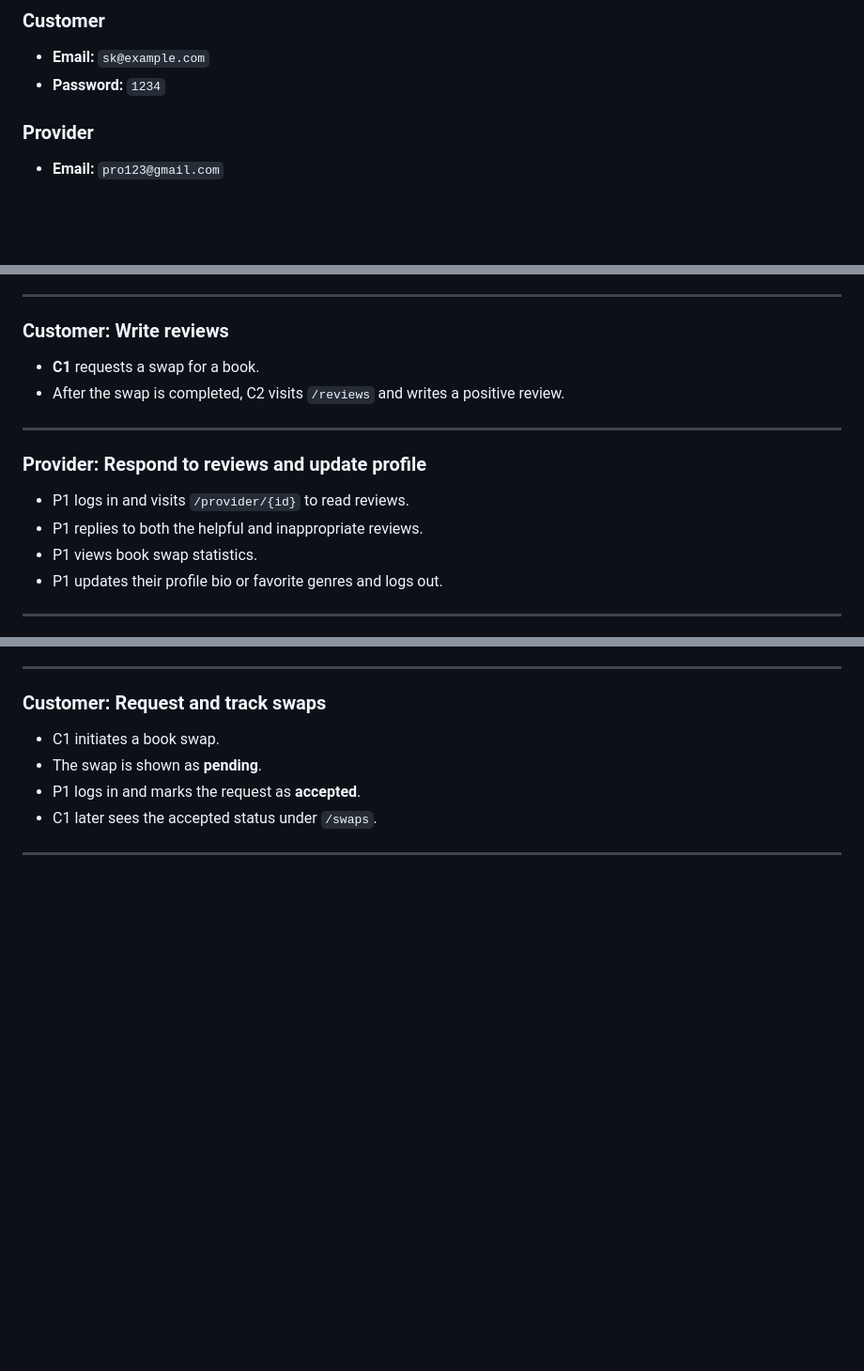
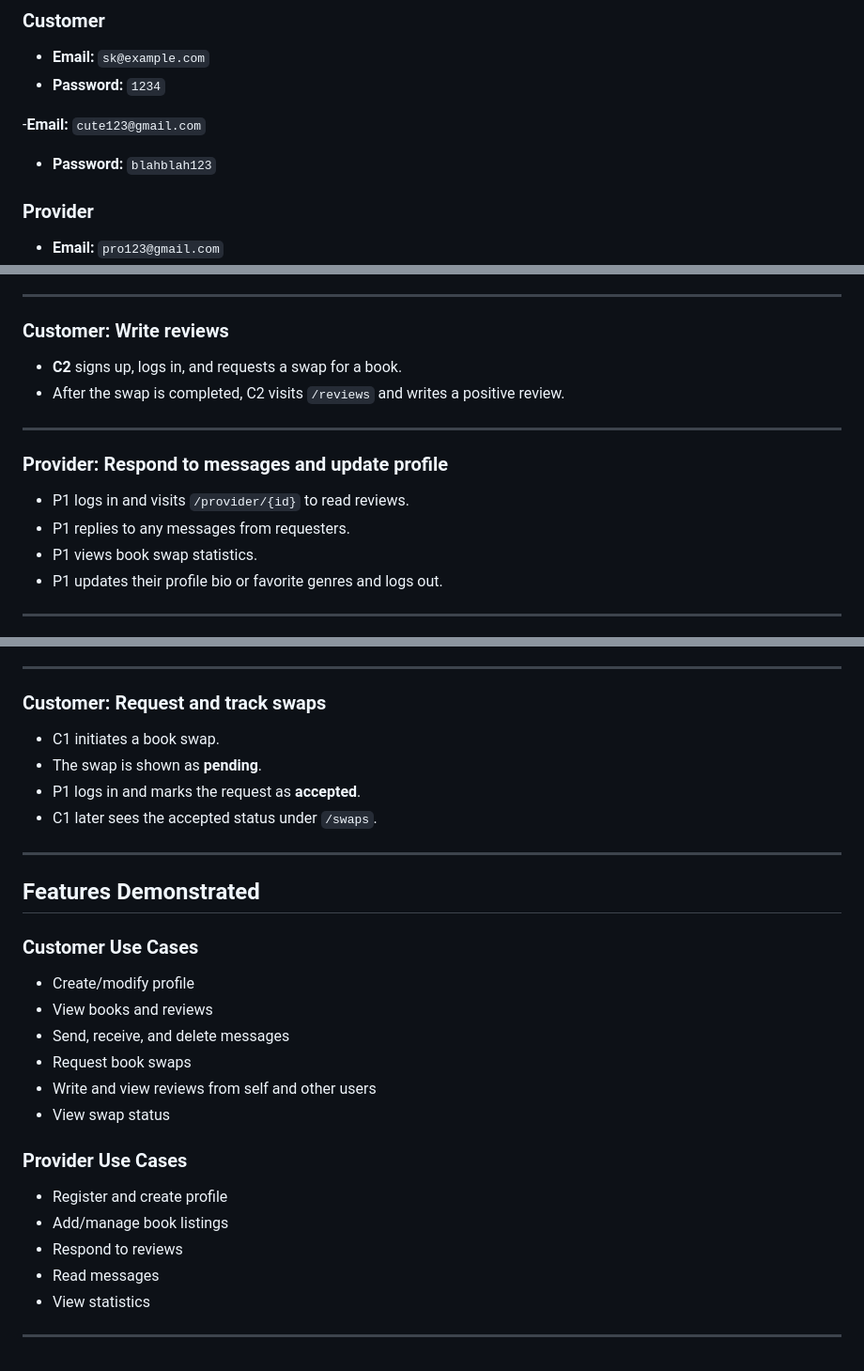
Before and after one commit to cincearw/BookSwapHub, a Markdown page: README.md, 3 parts joined by grey strips. Shown at 94% size. Rendered like a GitHub page; blank space fills up the shorter version.

```diff
--- a/README.md
+++ b/README.md
@@ -61,6 +61,10 @@ These accounts can be used for quick login during testing:
 - **Email:** `sk@example.com`
 - **Password:** `1234`
 
+-**Email:** `cute123@gmail.com`
+- **Password:** `blahblah123`
+
+
 ### Provider
 - **Email:** `pro123@gmail.com`
 - **Password:** `pro123`
@@ -84,14 +88,14 @@ These accounts can be used for quick login during testing:
 ---
 
 ### Customer: Write reviews
-- **C1** requests a swap for a book.
+- **C2** signs up, logs in, and requests a swap for a book.
 - After the swap is completed, C2 visits `/reviews` and writes a positive review.
 
 ---
 
-### Provider: Respond to reviews and update profile
+### Provider: Respond to messages and update profile
 - P1 logs in and visits `/provider/{id}` to read reviews.
-- P1 replies to both the helpful and inappropriate reviews.
+- P1 replies to any messages from requesters.
 - P1 views book swap statistics.
 - P1 updates their profile bio or favorite genres and logs out.
 
@@ -111,3 +115,22 @@ These accounts can be used for quick login during testing:
 - C1 later sees the accepted status under `/swaps`.
 
 ---
+
+## Features Demonstrated
+
+### Customer Use Cases
+- Create/modify profile
+- View books and reviews
+- Send, receive, and delete messages
+- Request book swaps
+- Write and view reviews from self and other users
+- View swap status
+
+### Provider Use Cases
+- Register and create profile
+- Add/manage book listings
+- Respond to reviews
+- Read messages
+-  View statistics
+
+---
```
